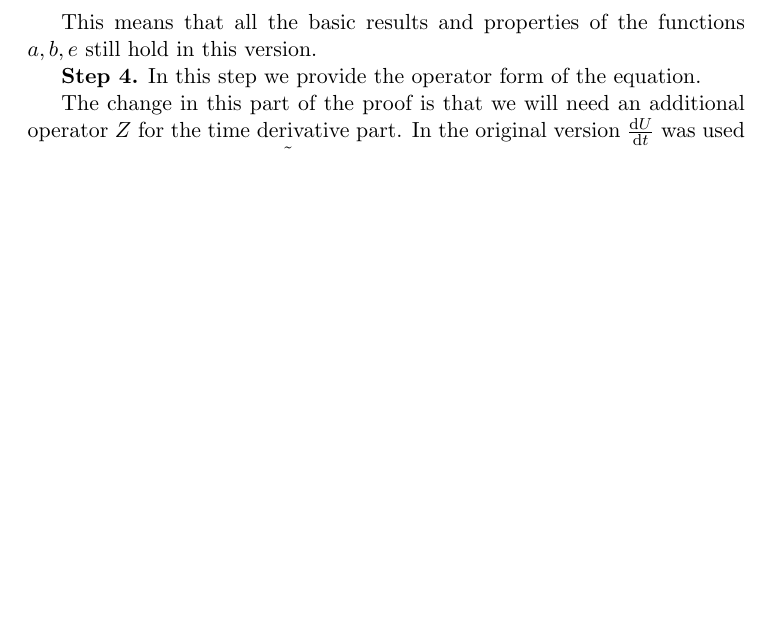
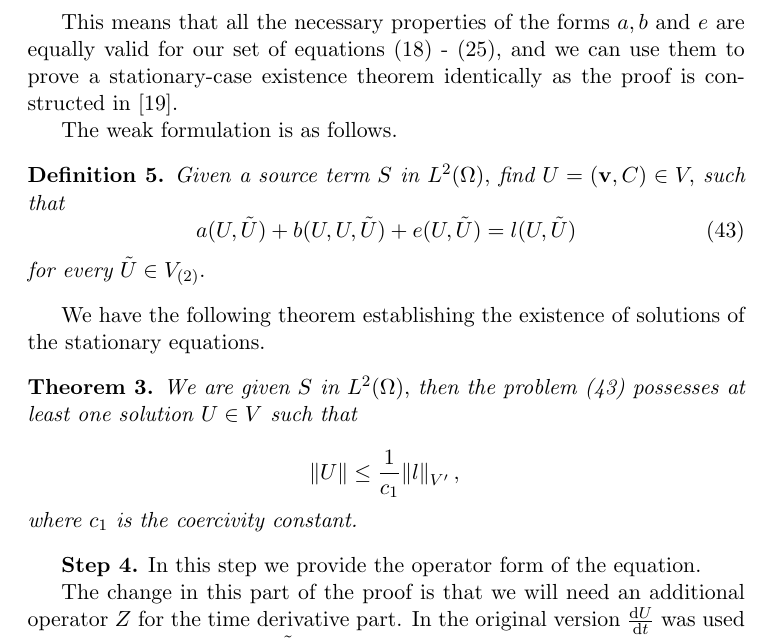
Before and after one commit to msjuhasznora/mathsgitrepo, a LaTeX paper (merged_U_C_eqs/merged_U_C_eqs.tex): part of page 27 of 30, cut so that both start at the same text, the shorter picture padded with empty space. Compiled offline with pdfLaTeX.

Commit message:
stationary case

```diff
--- a/merged_U_C_eqs/merged_U_C_eqs.tex
+++ b/merged_U_C_eqs/merged_U_C_eqs.tex
@@ -758,7 +758,27 @@ What changes slightly is the proof of the results available on the expression $b
 
 \end{itemize}
 
-This means that all the basic results and properties of the functions $a, b, e$ still hold in this version.
+This means that all the necessary properties of the forms $a, b$ and $e$ are equally valid for our set of equations (\ref{HNSC1}) - (\ref{HNSC8}), and we can use them to prove a stationary-case existence theorem identically as the proof is constructed in \cite{temam2005some}.
+
+The weak formulation is as follows.
+
+%% the F = (F_v, F_T, F_S) source term from the article reduces only to $S$ in our case, and the $g = (g_v, g_T)$ boundary term in our version is simply 0 because of our boundary conditions.
+
+\begin{definition}
+Given a source term $S$ in $L^2(\Omega),$ find $U = (\mathbf{v}, C) \in V,$ such that
+\begin{equation} \label{FWSTAT} a(U, \tilde{U}) + b(U,U, \tilde{U}) + e(U, \tilde{U}) = l(U, \tilde{U}) \end{equation}
+for every $\tilde{U} \in V_{(2)}.$
+\end{definition}
+
+We have the following theorem establishing the existence of solutions of the stationary equations.
+
+\begin{theorem}
+We are given $S$ in $L^2(\Omega),$ then the problem (\ref{FWSTAT}) possesses at least one solution $U \in V$ such that
+
+\[ \norm{U} \leq \frac{1}{c_1} \norm{l}_{V'},\] where $c_1$ is the coercivity constant.
+
+\end{theorem}
+
 
 \textbf{Step 4.} In this step we provide the operator form of the equation.
 
```
Also changed, not shown: merged_U_C_eqs/merged_U_C_eqs.pdf.
